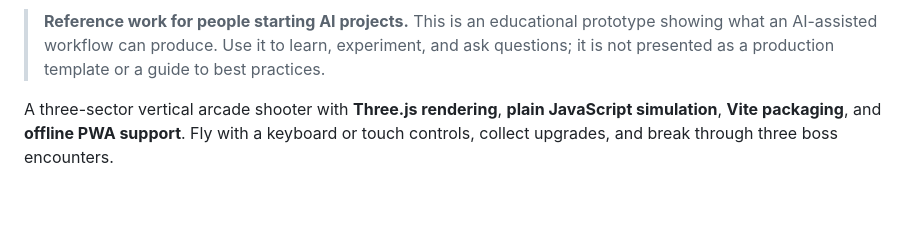
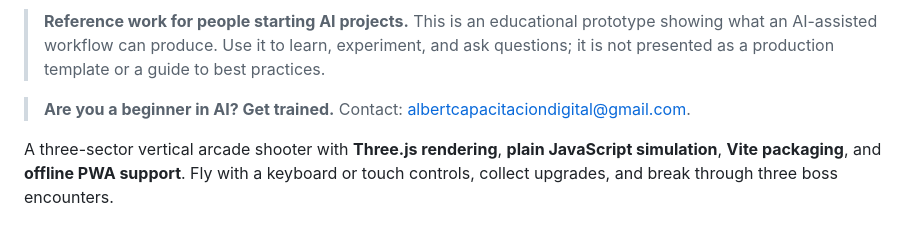
Before and after one commit to albertcapacitacion/astralstrike, a Markdown page: README.md, the part around the change. Rendered like a GitHub page; blank space fills up the shorter version.

Commit message:
docs: add AI training contact callout

```diff
--- a/README.md
+++ b/README.md
@@ -18,6 +18,8 @@
 ![Astral Strike title screen with the interceptor, sector list, and flight controls](docs/images/title.png)
 
 > **Reference work for people starting AI projects.** This is an educational prototype showing what an AI-assisted workflow can produce. Use it to learn, experiment, and ask questions; it is not presented as a production template or a guide to best practices.
+
+> **Are you a beginner in AI? Get trained.** Contact: [albertcapacitaciondigital@gmail.com](mailto:albertcapacitaciondigital@gmail.com).
 
 A three-sector vertical arcade shooter with **Three.js rendering**, **plain JavaScript simulation**, **Vite packaging**, and **offline PWA support**. Fly with a keyboard or touch controls, collect upgrades, and break through three boss encounters.
 
```
